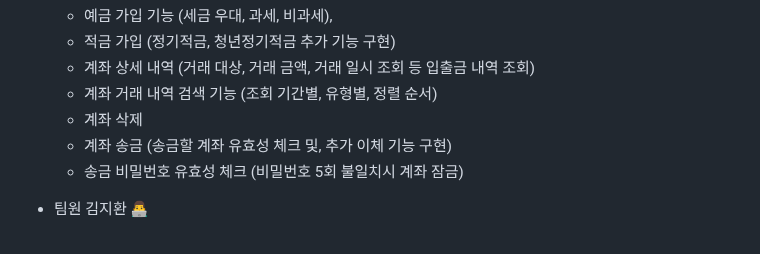
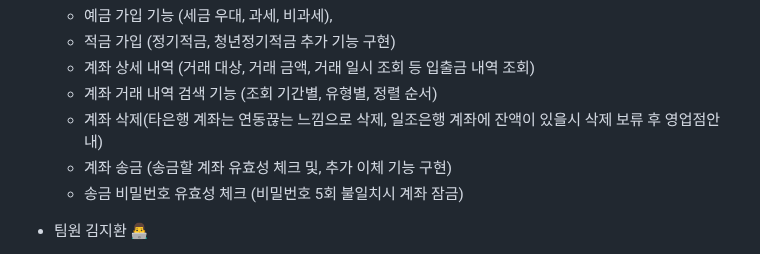
Before and after one commit to ccccccccyan/Trillion_Bank, a Markdown page: README.md, the part around the change. Rendered like a GitHub page.

Commit message:
Update README.md1
수정

```diff
--- a/README.md
+++ b/README.md
@@ -93,7 +93,7 @@
     - 적금 가입 (정기적금, 청년정기적금 추가 기능 구현)
     - 계좌 상세 내역 (거래 대상, 거래 금액, 거래 일시 조회 등 입출금 내역 조회)
     - 계좌 거래 내역 검색 기능 (조회 기간별, 유형별, 정렬 순서)
-    - 계좌 삭제
+    - 계좌 삭제(타은행 계좌는 연동끊는 느낌으로 삭제, 일조은행 계좌에 잔액이 있을시 삭제 보류 후 영업점안내)
     - 계좌 송금 (송금할 계좌 유효성 체크 및, 추가 이체 기능 구현)
     - 송금 비밀번호 유효성 체크 (비밀번호 5회 불일치시 계좌 잠금)
 
```
